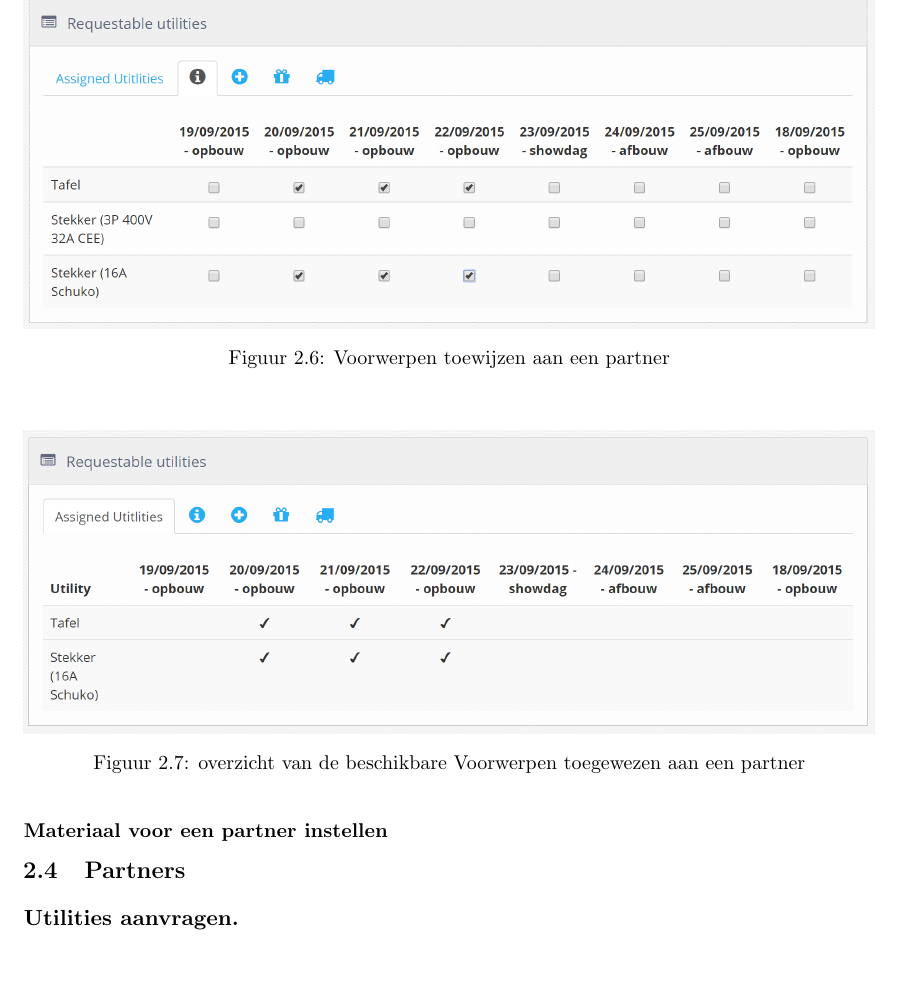
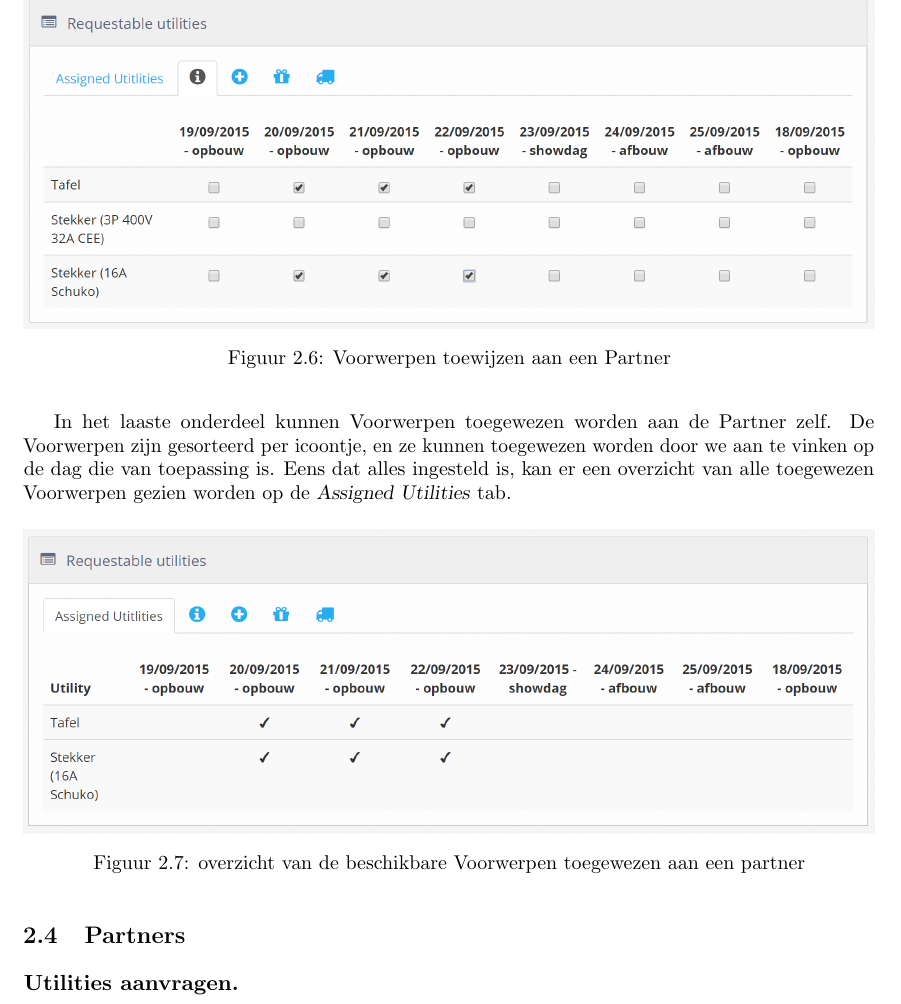
Before and after one commit to Iepoev/am-handleiding, a LaTeX book (handleiding.tex): part of page 14 of 14, cut so that both start at the same text, the shorter picture padded with empty space. Compiled offline with pdfLaTeX.

Commit message:
finished add Partner

```diff
--- a/handleiding.tex
+++ b/handleiding.tex
@@ -232,18 +231,14 @@ Om meer dan 1 Categorie aan tickets aan een Partner te geven, kan men op het plu
 Op figuur \ref{img:Partnerdate} heeft de  partner uitnodigingen voor 1 VIP op 21 september, 5 VIPs op de festivaldag (waarvan er 2 een avondmaal krijgen) en 1 fotograaf op de festivaldag.
 \begin{figure}[H]
 	\includegraphics[width=\linewidth]{addPartner_utilities}
-	\caption{Voorwerpen toewijzen aan een partner}
+	\caption{Voorwerpen toewijzen aan een Partner}
 \end{figure}
-
+In het laaste onderdeel kunnen Voorwerpen toegewezen worden aan de Partner zelf. De Voorwerpen zijn gesorteerd per icoontje, en ze kunnen toegewezen worden door we aan te vinken op de dag die van toepassing is. Eens dat alles ingesteld is, kan er een overzicht van alle toegewezen Voorwerpen gezien worden op de \textsl{Assigned Utilities} tab.
 \begin{figure}[H]
 	\includegraphics[width=\linewidth]{addPartner_utilities_main}
 	\caption{overzicht van de beschikbare Voorwerpen toegewezen aan een partner}
 \end{figure}
 
-\subsubsection{Materiaal voor een partner instellen} \label{AddPartnerMaterial}
-%%team lead wijst aan welk materiaal een partner mag gebruiken
-%%verantwoordelijke kan in het PSC een aanvraag indienen met een aantal voor enkel de toegewezen materialen.
-
 \section{Partners} \label{PartnerInstr}
 \subsection{Utilities aanvragen.} \label{RequestMaterial}
 
```
Also changed, not shown: handleiding.pdf, handleiding.tex (1 more changed lines), 1 other file.
